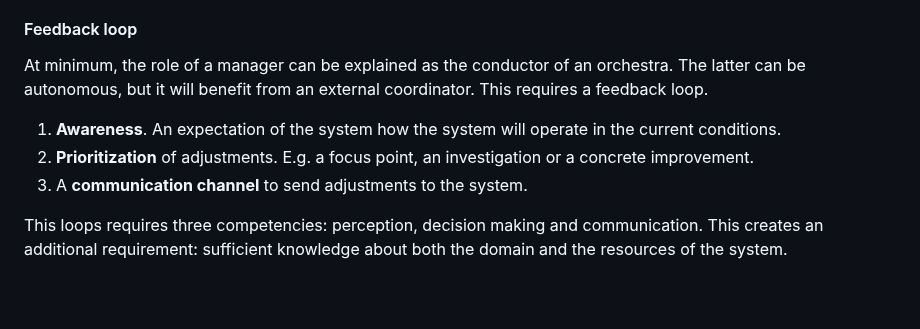
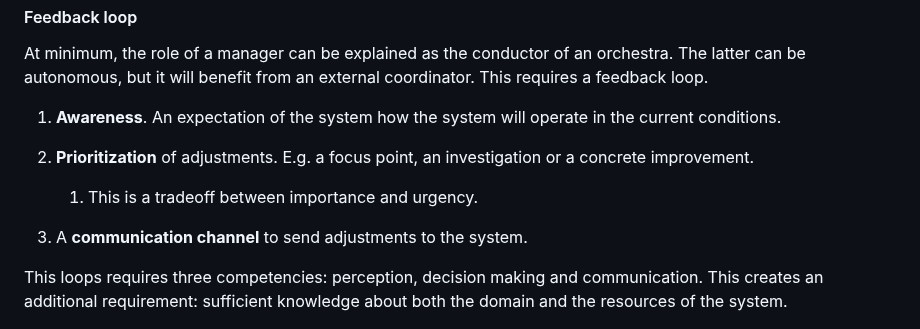
Before and after one commit to voschezang/coding-handbook, a Markdown page: management/management-principles.md, the part around the change. GitHub-like rendering; blank space fills up the shorter version.

```diff
--- a/management/management-principles.md
+++ b/management/management-principles.md
@@ -28,6 +28,8 @@ At minimum, the role of a manager can be explained as the conductor of an orches
 
 1. **Awareness**. An expectation of the system how the system will operate in the current conditions.
 2. **Prioritization** of adjustments. E.g. a focus point, an investigation or a concrete improvement.
+    1. This is a tradeoff between importance and urgency.
+
 3. A **communication channel** to send adjustments to the system.
 
 This loops requires three competencies: perception, decision making and communication. This creates an additional requirement: sufficient knowledge about both the domain and the resources of the system.
```
Also changed, not shown: collaboration/coaching.md (+24 -3 lines), collaboration/scrum-guide.md (+4 -1 lines).
